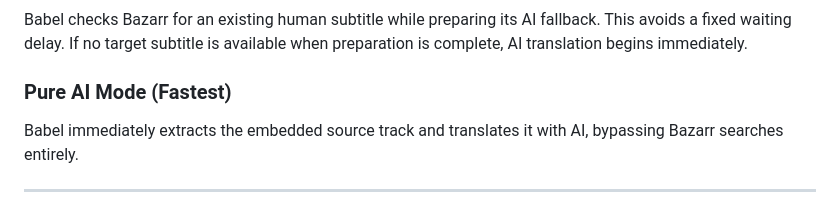
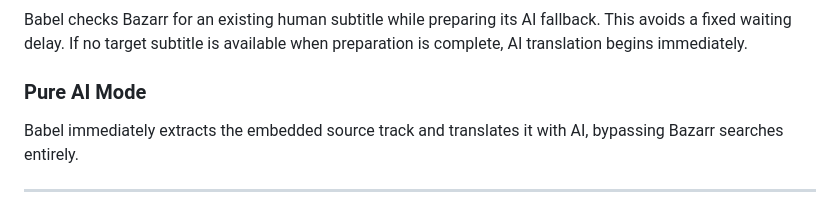
Before and after one commit to hugomossberg/Babel, a Markdown page: README.md, the part around the change. GitHub-like rendering.

```diff
--- a/README.md
+++ b/README.md
@@ -200,7 +200,7 @@ Atomic publication (.target.srt) & Media Server Refresh
 ### Hybrid Mode (Recommended for mixed libraries)
 Babel checks Bazarr for an existing human subtitle while preparing its AI fallback. This avoids a fixed waiting delay. If no target subtitle is available when preparation is complete, AI translation begins immediately.
 
-### Pure AI Mode (Fastest)
+### Pure AI Mode
 Babel immediately extracts the embedded source track and translates it with AI, bypassing Bazarr searches entirely.
 
 ---
```
